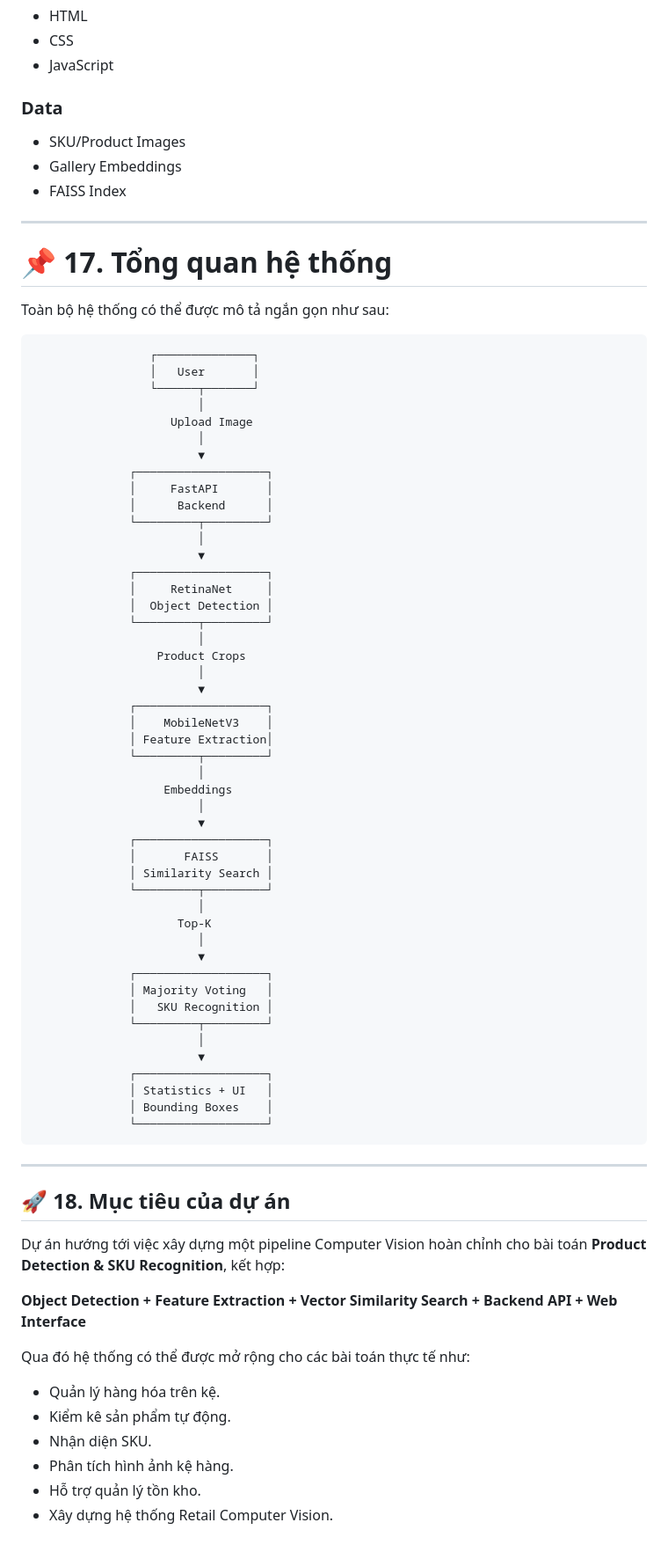
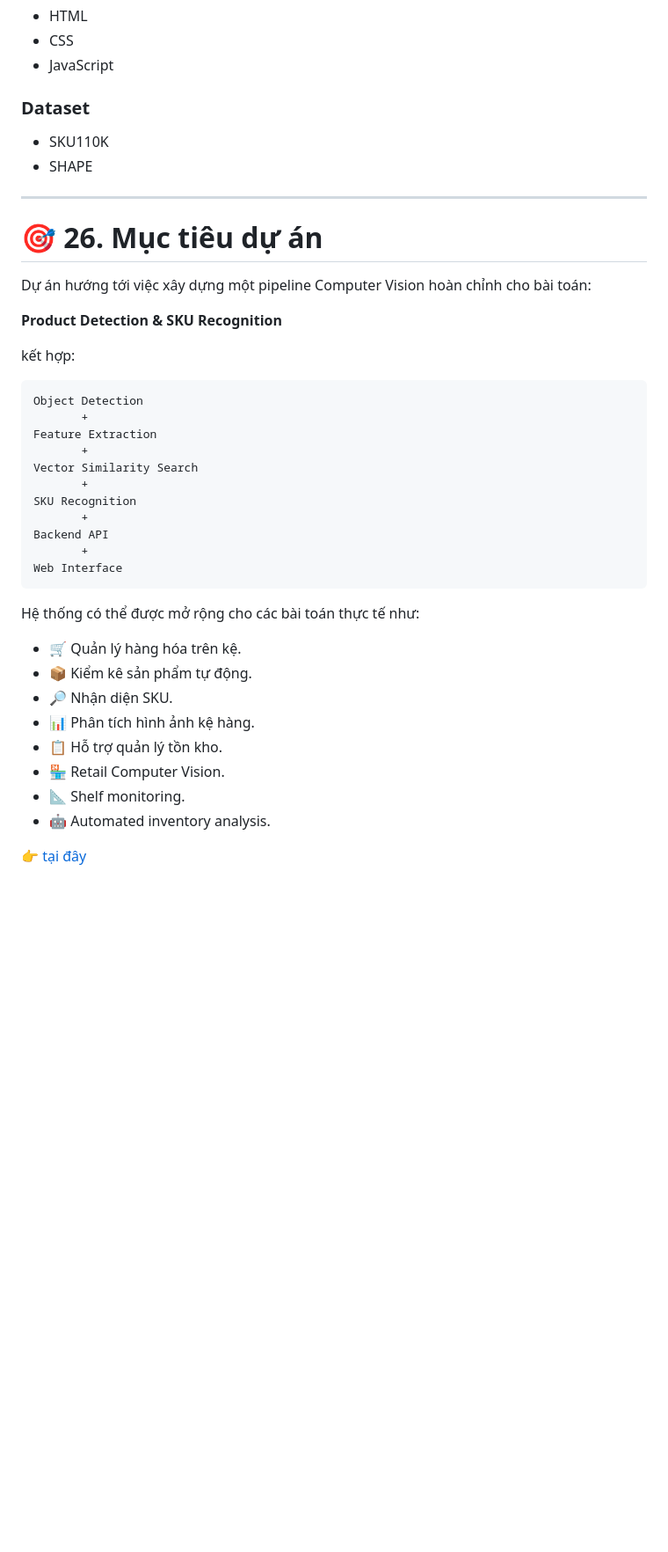
Before and after one commit to tranvanphongtvp/Retail-Shelf-Monitoring-System, a Markdown page: README.md, the part around one of its changes. Shown at 88% size. Drawn GitHub-style; blank space fills up the shorter version.

Commit message:
Revise README for clarity and consistency
Updated README to improve clarity and consistency in terminology and formatting.

````diff
--- a/README.md
+++ b/README.md
@@ -647,81 +862,44 @@ Thông tin nhận diện và thống kê sản phẩm, bao gồm các bounding b
 * CSS
 * JavaScript
 
-### Data
+### Dataset
 
-* SKU/Product Images
-* Gallery Embeddings
-* FAISS Index
+* SKU110K
+* SHAPE
 
 ---
 
-# 📌 17. Tổng quan hệ thống
+# 🎯 26. Mục tiêu dự án
 
-Toàn bộ hệ thống có thể được mô tả ngắn gọn như sau:
+Dự án hướng tới việc xây dựng một pipeline Computer Vision hoàn chỉnh cho bài toán:
+
+**Product Detection & SKU Recognition**
+
+kết hợp:
 
 ```text
-                 ┌──────────────┐
-                 │   User       │
-                 └──────┬───────┘
-                        │
-                    Upload Image
-                        │
-                        ▼
-              ┌───────────────────┐
-              │     FastAPI       │
-              │      Backend      │
-              └─────────┬─────────┘
-                        │
-                        ▼
-              ┌───────────────────┐
-              │     RetinaNet     │
-              │  Object Detection │
-              └─────────┬─────────┘
-                        │
-                  Product Crops
-                        │
-                        ▼
-              ┌───────────────────┐
-              │    MobileNetV3    │
-              │ Feature Extraction│
-              └─────────┬─────────┘
-                        │
-                   Embeddings
-                        │
-                        ▼
-              ┌───────────────────┐
-              │       FAISS       │
-              │ Similarity Search │
-              └─────────┬─────────┘
-                        │
-                     Top-K
-                        │
-                        ▼
-              ┌───────────────────┐
-              │ Majority Voting   │
-              │   SKU Recognition │
-              └─────────┬─────────┘
-                        │
-                        ▼
-              ┌───────────────────┐
-              │ Statistics + UI   │
-              │ Bounding Boxes    │
-              └───────────────────┘
+Object Detection
+       +
+Feature Extraction
+       +
+Vector Similarity Search
+       +
+SKU Recognition
+       +
+Backend API
+       +
+Web Interface
 ```
 
----
+Hệ thống có thể được mở rộng cho các bài toán thực tế như:
 
-## 🚀 18. Mục tiêu của dự án
+* 🛒 Quản lý hàng hóa trên kệ.
+* 📦 Kiểm kê sản phẩm tự động.
+* 🔎 Nhận diện SKU.
+* 📊 Phân tích hình ảnh kệ hàng.
+* 📋 Hỗ trợ quản lý tồn kho.
+* 🏪 Retail Computer Vision.
+* 📐 Shelf monitoring.
+* 🤖 Automated inventory analysis.
 
-Dự án hướng tới việc xây dựng một pipeline Computer Vision hoàn chỉnh cho bài toán **Product Detection & SKU Recognition**, kết hợp:
-
-**Object Detection + Feature Extraction + Vector Similarity Search + Backend API + Web Interface**
-
-Qua đó hệ thống có thể được mở rộng cho các bài toán thực tế như:
-
-* Quản lý hàng hóa trên kệ.
-* Kiểm kê sản phẩm tự động.
-* Nhận diện SKU.
-* Phân tích hình ảnh kệ hàng.
-* Hỗ trợ quản lý tồn kho.
-* Xây dựng hệ thống Retail Computer Vision.
+👉 [tại đây](https://github.com/rokopi-byte/shelf_management)
````
Also changed, not shown: other parts of README.md (+431 -216 lines).
